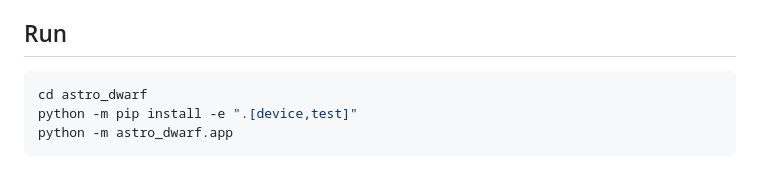
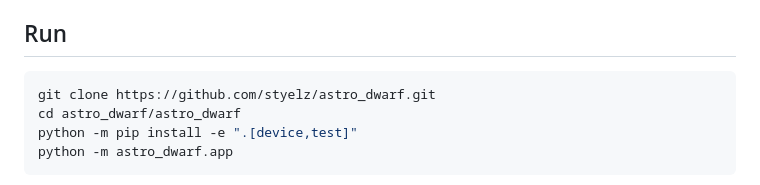
Before and after one commit to styelz/astro_dwarf, a Markdown page: README.md, the part around the change. Rendered like a GitHub page.

Commit message:
Update instructions for cloning and running project

````diff
--- a/README.md
+++ b/README.md
@@ -24,7 +24,8 @@ browser or webview.
 ## Run
 
 ```powershell
-cd astro_dwarf
+git clone https://github.com/styelz/astro_dwarf.git
+cd astro_dwarf/astro_dwarf
 python -m pip install -e ".[device,test]"
 python -m astro_dwarf.app
 ```
````
